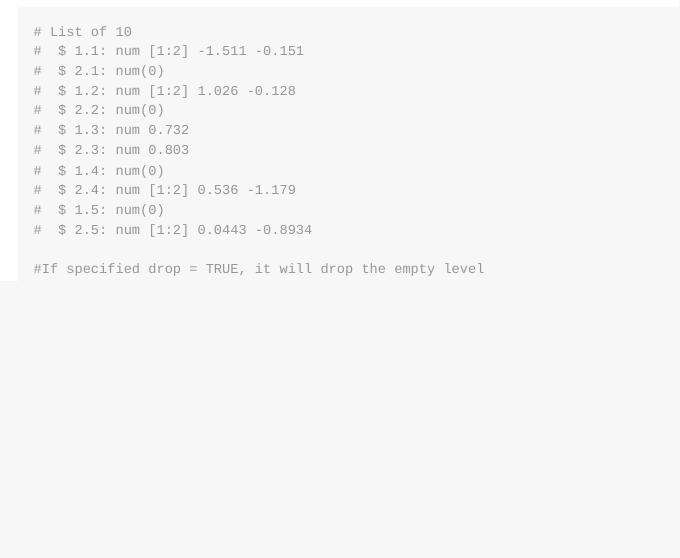
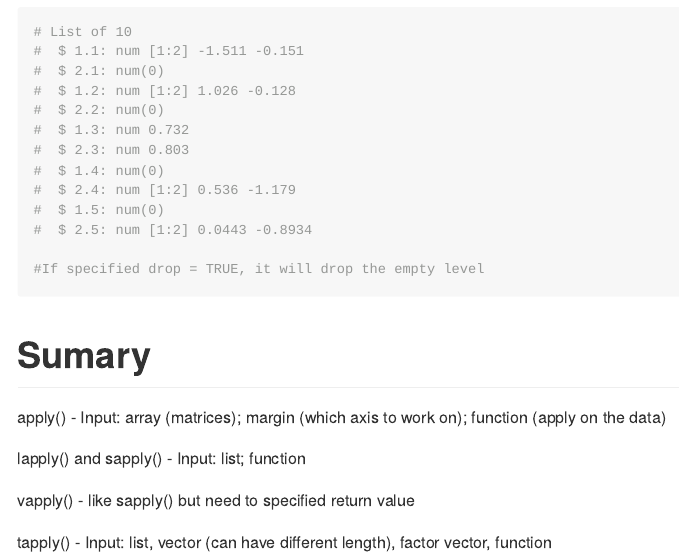
Before and after one commit to hpn-nina/datasciencecoursera, an R Markdown document (R/Basic Knowledge/applyFamilyFunction.Rmd): the page in a window 1100 px wide, from 10430 px down. Rendered offline with R 4.5, knitr and Pandoc, with nearby package versions; code that draws random numbers runs with fixed seeds of ours; some code elsewhere in the file could not run offline; long lines of code are wrapped.

Commit message:
Update summary :tada:

````diff
--- a/R/Basic Knowledge/applyFamilyFunction.Rmd
+++ b/R/Basic Knowledge/applyFamilyFunction.Rmd
@@ -180,3 +180,13 @@ str(split(x, list(f1,f2)))
 #If specified drop = TRUE, it will drop the empty level
 
 ```
+
+# Sumary
+
+apply() - Input: array (matrices); margin (which axis to work on); function (apply on the data)
+
+lapply() and sapply() - Input: list; function
+
+vapply() - like sapply() but need to specified return value
+
+tapply() - Input: list, vector (can have different length), factor vector, function
````
